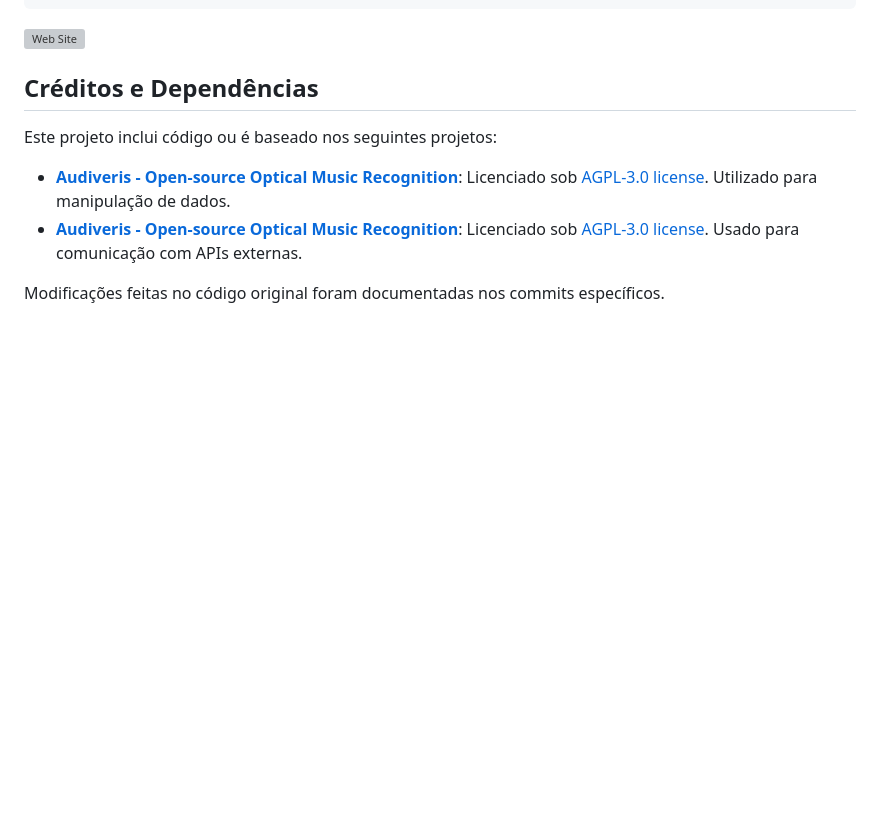
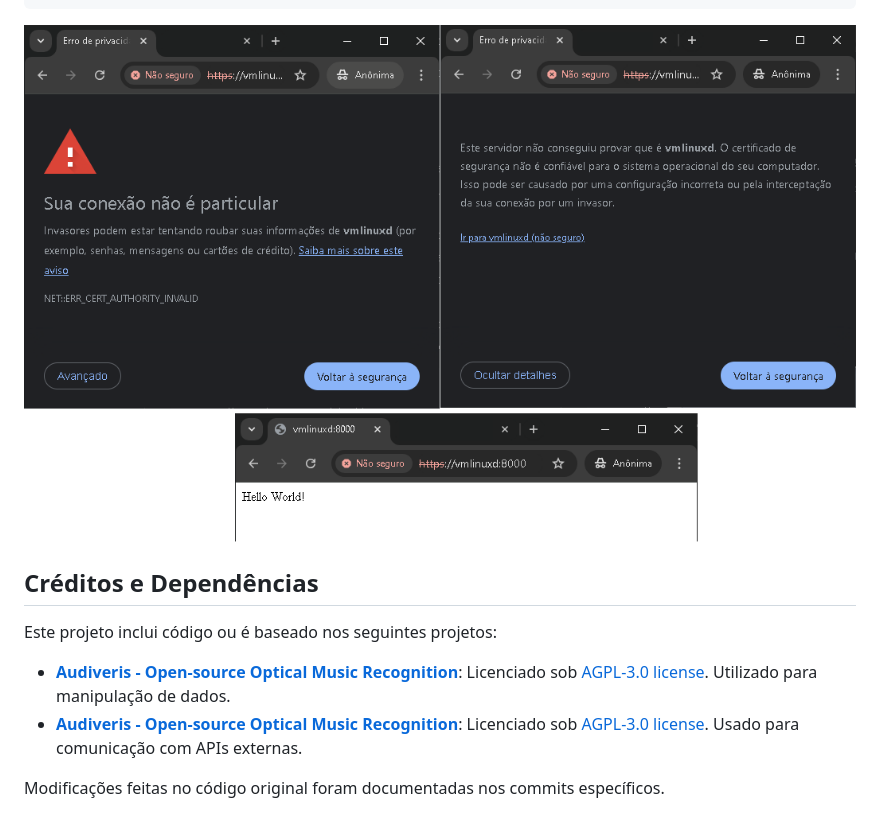
Before and after one commit to fabiuniz/script_docker, a Markdown page: putsourcehere_py/README.md, the part around the change. GitHub-like rendering; blank space fills up the shorter version; grey boxes are pictures that could not be loaded.

````diff
--- a/putsourcehere_py/README.md
+++ b/putsourcehere_py/README.md
@@ -89,7 +89,7 @@ Creating script_docker_py_nginx ... done
 script_docker_py_app     python app.py                    Up      0.0.0.0:8000->8000/tcp,:::8000->8000/tcp
 script_docker_py_nginx   /docker-entrypoint.sh ngin ...   Up      0.0.0.0:443->443/tcp,:::443->443/tcp, 0.0.0.0:80->80/tcp,:::80->80/tcp
 ```
-![Web Site](images/website.png)
+![Web Site](../images/website.png)
 
 
 ## Créditos e Dependências
````
